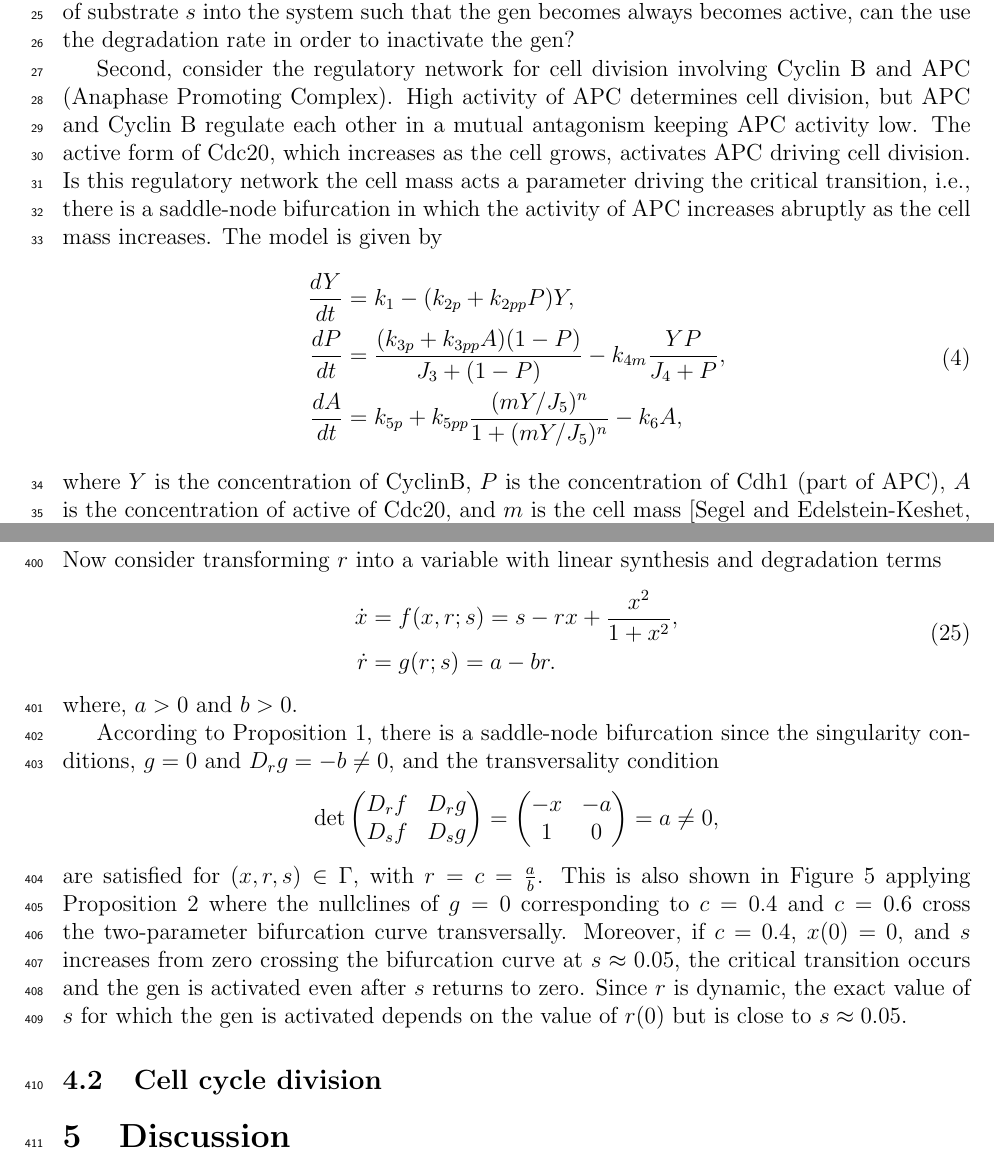
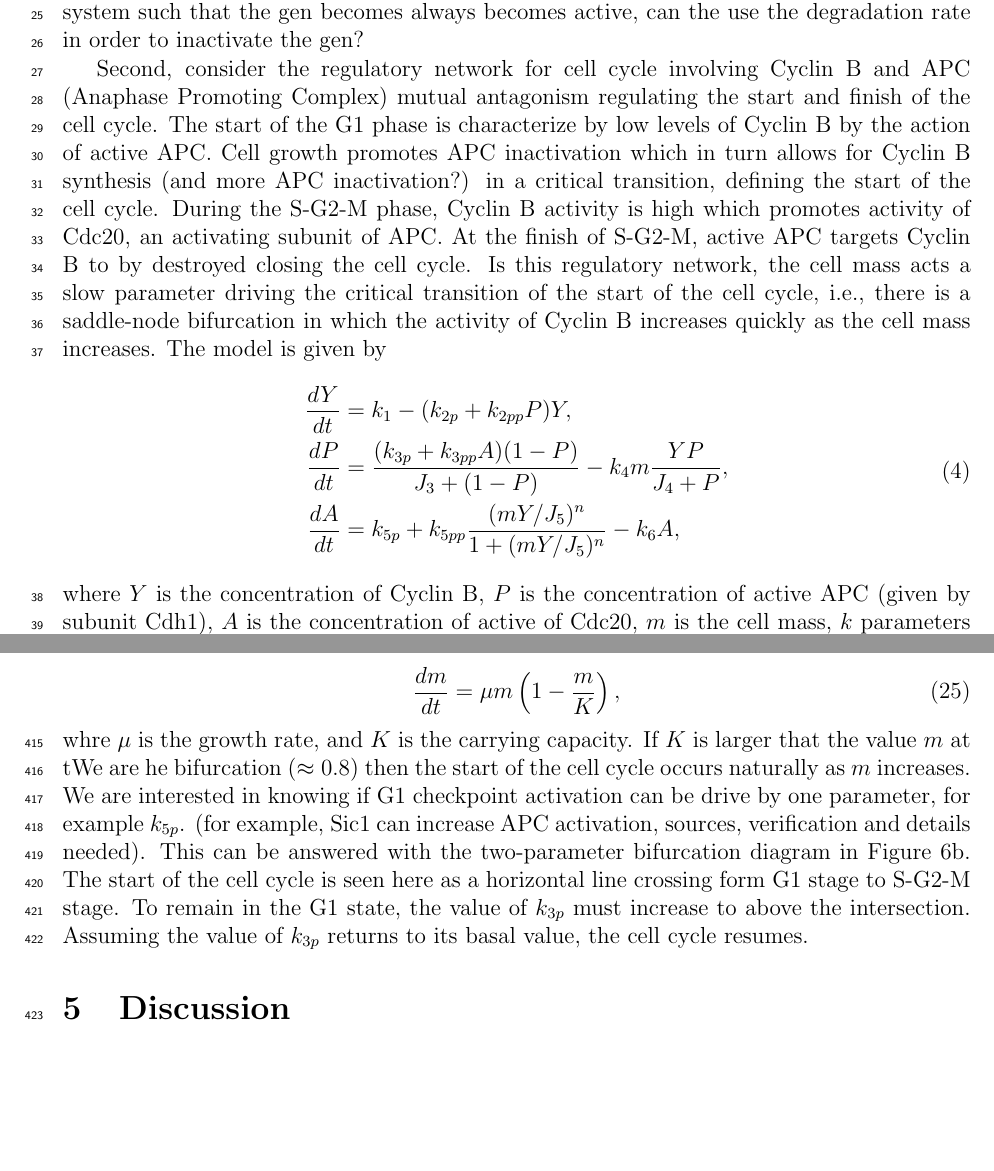
Before and after one commit to ccontrer/20-05SNBifurcationCarryover, a LaTeX paper (Manuscript/article.tex): two parts of pages 2 and 20 of 22, joined at a grey line, cut so that both start at the same text, the shorter picture padded with empty space. Compiled offline with pdfLaTeX.

Commit message:
application cell cycle

```diff
--- a/Manuscript/article.tex
+++ b/Manuscript/article.tex
@@ -76,25 +76,25 @@ Consider the following two examples. First, consider the dimensionless model for
 where $r>0$ is the degradation rate and $s\geq 0$ \citep{Strogatz1994, Lewis1977}. This model is characterized by an irreversible switch-like activation (critical transition) of gen $x$ when $s$ increases from zero above the threshold $s^*$. This means that the activating biological signal needs to be high enough to activate the gen. Suppose that we include the dynamics of substrate $s$ into the system such that the gen becomes always becomes active,
 % Suppose that the degradation rate $r$ varies over time and that we incorporate its dynamics into the system,
 can the use the degradation rate in order to inactivate the gen?
-% The critical transition in \eqref{equ:Example:GenActivation:1D} is determined by a critical saddle-node bifurcation where the stable equilibrium in which gen activity is low collides with an unstable equilibrium, leading trajectories towards the remaining stable equilibrium in which gen activity is high. If $s$ is transformed into a variable, we would expect a similar critical saddle-node bifurcation to occur but in a higher dimension.
+% The critical transition in \eqref{equ:Application:GenActivation:1D} is determined by a critical saddle-node bifurcation where the stable equilibrium in which gen activity is low collides with an unstable equilibrium, leading trajectories towards the remaining stable equilibrium in which gen activity is high. If $s$ is transformed into a variable, we would expect a similar critical saddle-node bifurcation to occur but in a higher dimension.
 
-Second, consider the regulatory network for cell division involving Cyclin B and APC (Anaphase Promoting Complex). High activity of APC determines cell division, but APC and Cyclin B regulate each other in a mutual antagonism keeping APC activity low. The active form of Cdc20, which increases as the cell grows, activates APC driving cell division. Is this regulatory network the cell mass acts a parameter driving the critical transition, i.e., there is a saddle-node bifurcation in which the activity of APC increases abruptly as the cell mass increases. The model is given by
+Second, consider the regulatory network for cell cycle involving Cyclin B and APC (Anaphase Promoting Complex) mutual antagonism regulating the start and finish of the cell cycle. The start of the G1 phase is characterize by low levels of Cyclin B by the action of active APC. Cell growth promotes APC inactivation which in turn allows for Cyclin B synthesis (and more APC inactivation?) in a critical transition, defining the start of the cell cycle. During the S-G2-M phase, Cyclin B activity is high which promotes activity of Cdc20, an activating subunit of APC. At the finish of S-G2-M, active APC targets Cyclin B to by destroyed closing the cell cycle. Is this regulatory network, the cell mass acts a slow parameter driving the critical transition of the start of the cell cycle, i.e., there is a saddle-node bifurcation in which the activity of Cyclin B increases quickly as the cell mass increases. The model is given by
 \begin{equation}
     \begin{aligned}
         \frac{dY}{dt} &= k_{1} - (k_{2p} + k_{2pp}P)Y, \\
-        \frac{dP}{dt} &= \frac{(k_{3p}+k_{3pp}A)(1-P)}{J_{3}+(1-P)} - k_{4m}\frac{YP}{J_{4}+P}, \\
+        \frac{dP}{dt} &= \frac{(k_{3p}+k_{3pp}A)(1-P)}{J_{3}+(1-P)} - k_{4}m\frac{YP}{J_{4}+P}, \\
         \frac{dA}{dt} &= k_{5p} + k_{5pp}\frac{(mY/J_{5})^{n}}{1+(mY/J_{5})^{n}} - k_{6}A,
     \end{aligned}
-    \label{equ:Example:CyclinActivation:1D}
+    \label{equ:Application:CyclinActivation:1D}
 \end{equation}
-where $Y$ is the concentration of CyclinB, $P$ is the concentration of Cdh1 (part of APC), $A$ is the concentration of active of Cdc20, and $m$ is the cell mass \citep{Segel2013,Tyson2001}. Supose that we are interested in transforming the cell mass into a variable so that cell division occurs for the appropriate initial conditions, is there another parameter that drives the cell division when the cell is unable to grow large enough?
+where $Y$ is the concentration of Cyclin B, $P$ is the concentration of active APC (given by subunit Cdh1), $A$ is the concentration of active of Cdc20, $m$ is the cell mass, $k$ parameters are production and decay rates, and  $J$ parameters are saturation constants \citep{Segel2013,Tyson2001}. This is a basic model for the cell cycle accounting for the G1 checkpoint, identified with an equilibrian where the concentration of Cyclin B is low, and the irreversible transition to S-G2-M phase, identified with a saddle-node bifurcation where the low concentration equilibria is lost. The model can be extended to include more elements of the cell cycle, such as other Cyclin proteins and checkpoints \cite{Tyson2002,Tyson2003}. In particular, we can include the dynamics mass (slow parameter) into the system by transforming it into a variable so that start of the cell cycle occurs dynamically. However, this causes the natural loss of G1 checkpoint, would there be a parameter that drives G1 checkpoint activation in the extended system?
 
 % Saddle-node bifurcations are very common in biology, medicine and ecology [references, eg. Li et al. 2019], explaining hysteresis and critical transitions.
 
 In both cases, we are interested in adding more dynamics to the model yet being able to preserve the biological characteristic defined by the saddle-node bifurcation. In this paper, we find conditions in the extended system \eqref{equ:ExtendedSystem} for the carryover of a saddle-node bifurcation in the original system
 \eqref{equ:OriginalSystem}. After reviewing the basic concepts of a saddle-node bifurcation in Section~\ref{sec:Background}, we first introduce our results for the one-dimensionas case in Section~\ref{sec:1DCase}, and then we extend out study to the $n$-dimensional case in Section~\ref{sec:NDCase}. We also provide a graphical and practical approch to guarantee the carryover of a saddle-node bifurcation. In Section~\ref{sec:Applications}, we apply our results to the two biological systems presented above. Note that we can further generalize our study by considering multi-parametric spaces ($\mu \in \mathbb{R}^{m}$) and function $g$ depending on $z$ in \eqref{equ:ExtendedSystem}. This is beyond the scope of this paper, but we briefly discuss this case in Section~\ref{sec:Discussion} along with further study.
 
-% In this paper, we provide conditions in which the extended system \eqref{equ:1DCase:ExtendedSystem} has a saddle-node bifurcation provided the original system \eqref{equ:1DCase:OriginalSystem} has a saddle-node bifurcation. The we apply our findings to the gen activation \eqref{equ:Example:GenActivation:1D} and cell cycle division \eqref{equ:Example:CyclinActivation:1D} applications.
+% In this paper, we provide conditions in which the extended system \eqref{equ:1DCase:ExtendedSystem} has a saddle-node bifurcation provided the original system \eqref{equ:1DCase:OriginalSystem} has a saddle-node bifurcation. The we apply our findings to the gen activation \eqref{equ:Application:GenActivation:1D} and cell cycle division \eqref{equ:Application:CyclinActivation:1D} applications.
 
 \section{Mathematical Background}
 \label{sec:Background}
@@ -680,24 +673,10 @@ Ultimately, we can show that gen inactivation is possible from the usual bifurca
-\subsubsection{Transform $r$ into a variable}
-
-Now consider transforming $r$ into a variable with linear synthesis and degradation terms
-\begin{equation}
-    \begin{aligned}
-        \dot x & = f(x,r;s) = s - rx + \frac{x^{2}}{1+x^{2}}, \\
-        \dot r & = g(r;s) = a - br.
-    \end{aligned}
-    \label{equ:Example:GenActivation1:2D}
-\end{equation}
-where, $a>0$ and $b>0$.
-
-According to Proposition \ref{the:1DCase:SaddleNodeBifurcationExtension1D}, there is a saddle-node bifurcation since the singularity conditions, $g=0$ and $D_{r}g=-b\neq 0$, and the transversality condition
-\[\det\begin{pmatrix}
-            D_{r}f & D_{r}g \\
-            D_{s}f & D_{s}g
-        \end{pmatrix} =
-        \begin{pmatrix}
-            -x & -a\\
-            1 & 0
-        \end{pmatrix} = a \neq 0,\]
-are satisfied for $(x,r,s)\in \Gamma$, with $r=c=\frac{a}{b}$. This is also shown in Figure~\ref{fig:Example:GenActivation} applying Proposition~\ref{the:1DCase:SaddleNodeBifurcationExtension1DCorollary} where the nullclines of $g=0$ corresponding to $c=0.4$ and $c=0.6$ cross the two-parameter bifurcation curve transversally. Moreover, if $c=0.4$, $x(0)=0$, and $s$ increases from zero crossing the bifurcation curve at $s\approx0.05$, the critical transition occurs and the gen is activated even after $s$ returns to zero. Since $r$ is dynamic, the exact value of $s$ for which the gen is activated depends on the value of $r(0)$ but is close to $s\approx0.05$.
+Ultimately, we can show that gen inactivation is possible from the usual bifurcation diagram of the extended system, shown in Figure~\ref{fig:Application:GenActivation}c.
 
 \subsection{Cell cycle division}
+
+Consider the cell cycle model \eqref{equ:Application:CyclinActivation:1D} where $z=(Y, P, A)$. The basic model is characterized by saddle-node bifurcation associated with the start of start of the cell cycle. In Figure \ref{fig:Application:CyclinActivation}a we take $m$ as the bifurcation parameter. We observe the start of the cell cycle occurs with the loss of the state of low Cyclin B concentration (G1 checkpoint) via a saddle-node bifurcation (this is actually a saddle-node loop bifurcation, more explanation and details are needed). Here, $m$ is a slow parameter with its own dynamics that can be included in the system, for example, if we transform it into a variables following a logistic growth
+\begin{equation}
+    \frac{dm}{dt} = \mu m \left(1 - \frac{m}{K}\right),
+    \label{equ:Application:CyclinActivation:Mass}
+\end{equation}
+whre $\mu$ is the growth rate, and $K$ is the carrying capacity. If $K$ is larger that the value $m$ at tWe are he bifurcation ($\approx 0.8$) then the start of the cell cycle occurs naturally as $m$ increases. We are interested in knowing if G1 checkpoint activation can be drive by one parameter, for example $k_{5p}$. (for example, Sic1 can increase APC activation, sources, verification and details needed). This can be answered with the two-parameter bifurcation diagram in Figure~\ref{fig:Application:CyclinActivation}b. The start of the cell cycle is seen here as a horizontal line crossing form G1 stage to S-G2-M stage. To remain in the G1 state, the value of $k_{3p}$ must increase to above the intersection. Assuming the value of $k_{3p}$ returns to its basal value, the cell cycle resumes.
@@ -704,3 +690,6 @@ are satisfied for $(x,r,s)\in \Gamma$, with $r=c=\frac{a}{b}$. This is also show
+    \label{fig:Application:CyclinActivation}
+\end{figure}
+
 
 \section{Discussion}
 \label{sec:Discussion}
```
Also changed, not shown: Manuscript/references.bib (+20 -0 lines), Manuscript/figures/ApplicationCellCycleBifurcation.pdf (added), Manuscript/figures/ApplicationCellCycleTwoParBifurcation.pdf (added), Manuscript/article.tex (38 more changed lines).
